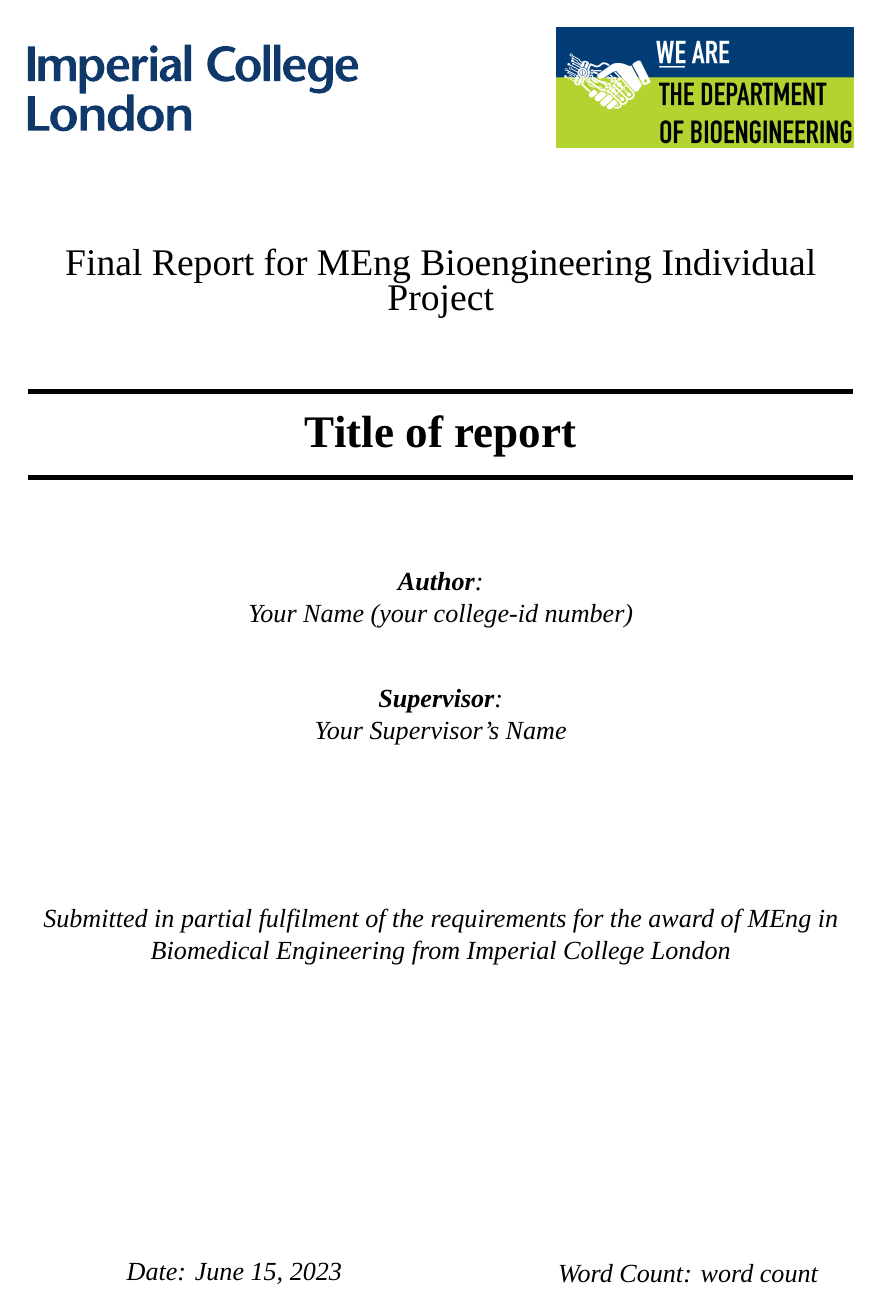
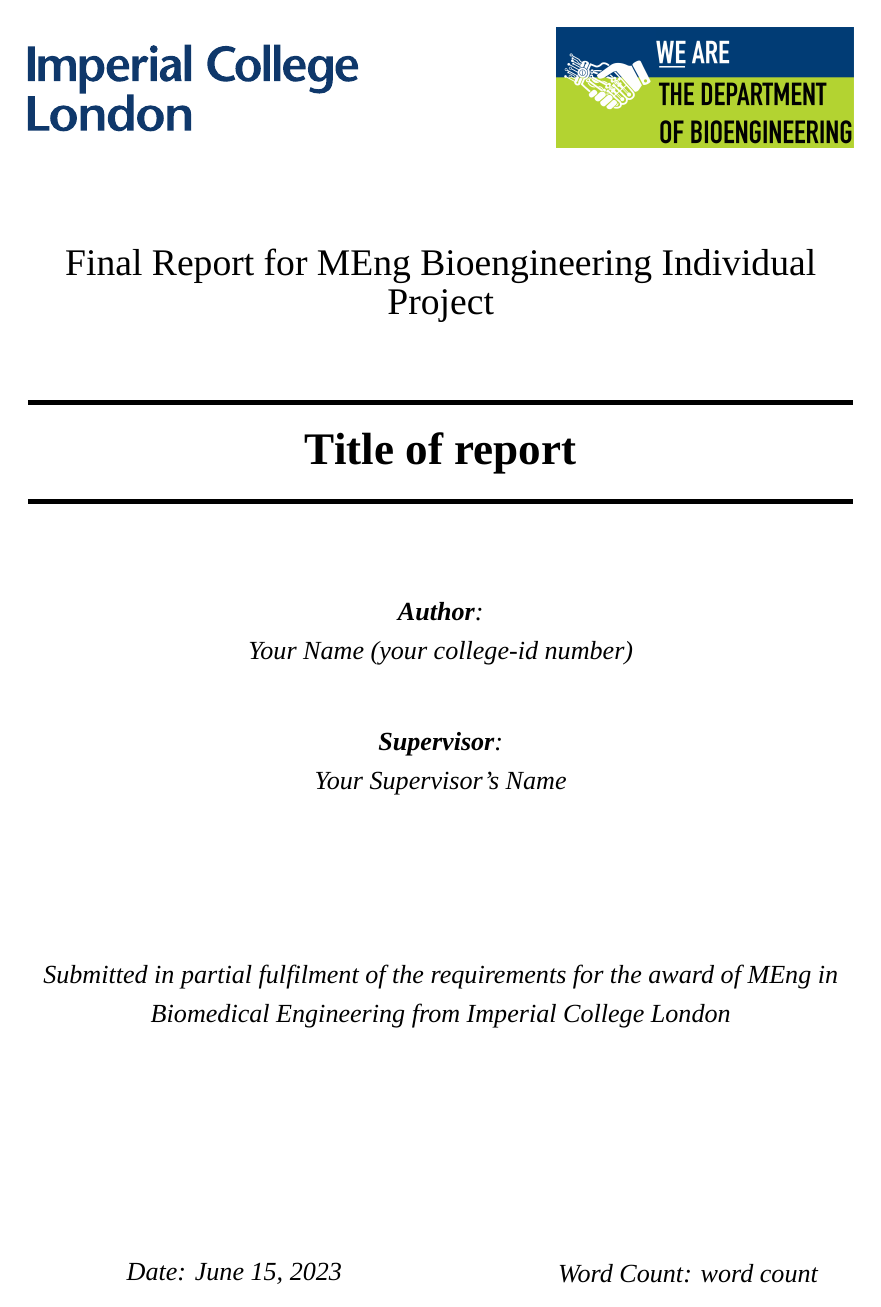
Before and after one commit to binghuan-li/MEng-Individual-Project-report-templetes, a LaTeX document (main.tex): page 1 of 14. Compiled offline with XeLaTeX; a missing font is replaced by an installed copy or a similar font.

Commit message:
Updates from Overleaf

```diff
--- a/main.tex
+++ b/main.tex
@@ -58,6 +58,9 @@
 % disable paragraph indentation
 \setlength\parindent{0pt}
 
+% set line spacing to 1.2
+\linespread{1.2}
+
 % ============= END OF PREAMBLES  =============%
 
 % need to manually define the following commands
```
